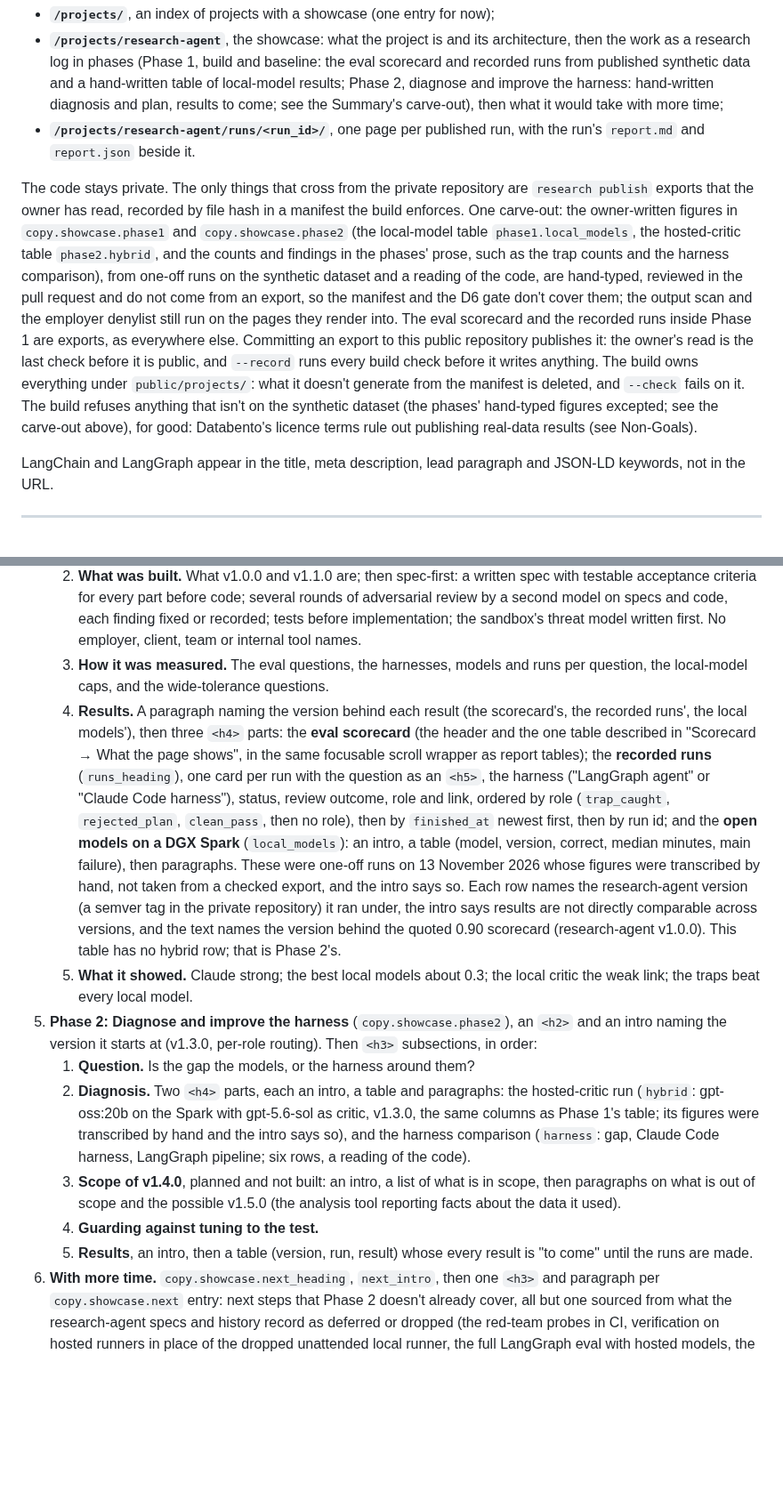
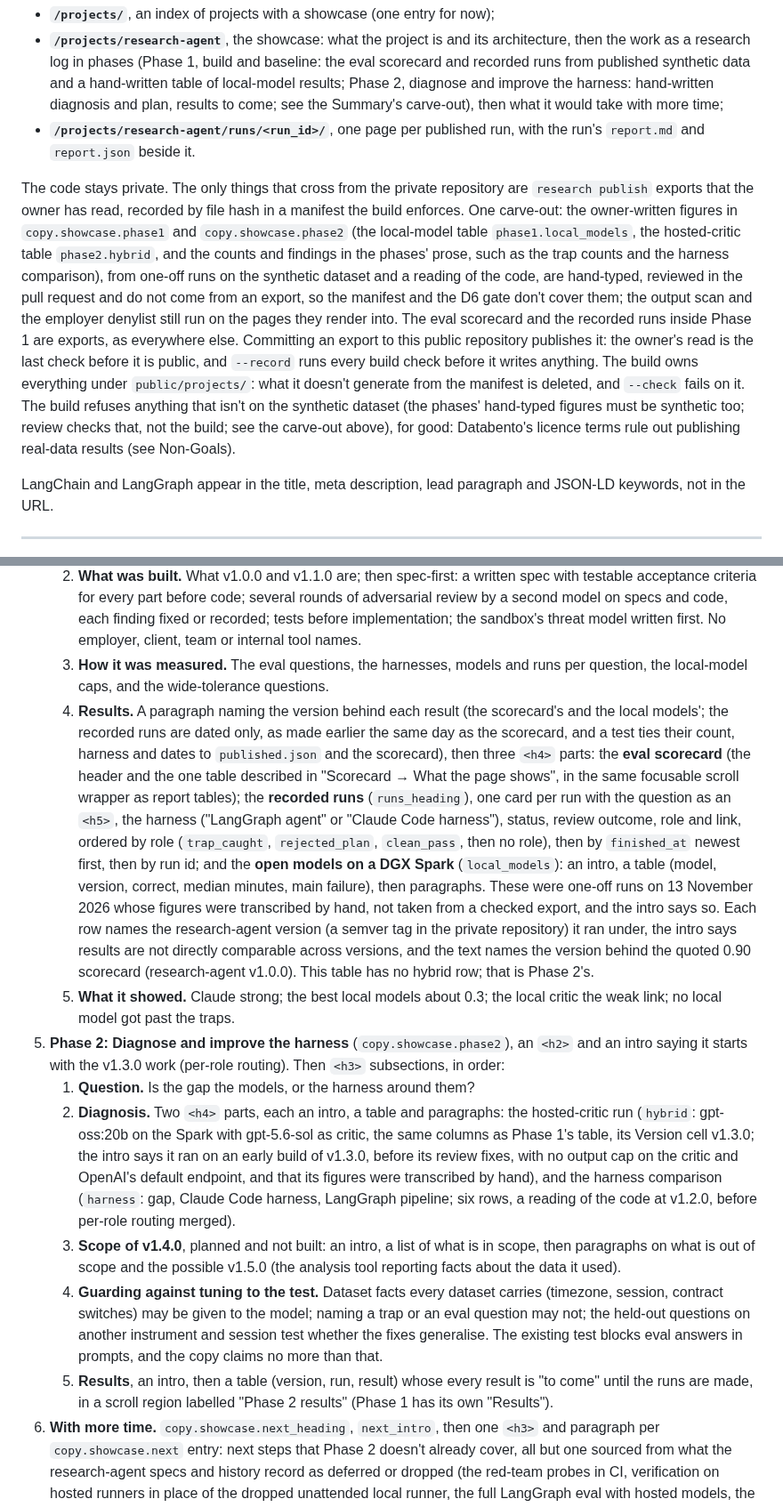
Before and after one commit to PVieira04/patrickjv-eng-site, a Markdown page: docs/specs/F-005-research-agent-showcase.md, 2 parts joined by grey strips. Shown at 89% size. Drawn GitHub-style; blank space fills up the shorter version.

Commit message:
docs(F-005): review fixes: hybrid build, comparison version, carve-out, D5 exception
Co-Authored-By: Claude Opus 5.5 <noreply@anthropic.com>
Claude-Session: https://claude.ai/code/session_01YVxcsBgL3W5cKasfEvM412

```diff
--- a/docs/specs/F-005-research-agent-showcase.md
+++ b/docs/specs/F-005-research-agent-showcase.md
@@ -30,7 +30,7 @@ This spec adds static pages to patrickjv.com, served as assets by the existing `
 - **`/projects/research-agent`**, the showcase: what the project is and its architecture, then the work as a research log in phases (Phase 1, build and baseline: the eval scorecard and recorded runs from published synthetic data and a hand-written table of local-model results; Phase 2, diagnose and improve the harness: hand-written diagnosis and plan, results to come; see the Summary's carve-out), then what it would take with more time;
 - **`/projects/research-agent/runs/<run_id>/`**, one page per published run, with the run's `report.md` and `report.json` beside it.
 
-The code stays private. The only things that cross from the private repository are `research publish` exports that the owner has read, recorded by file hash in a manifest the build enforces. One carve-out: the owner-written figures in `copy.showcase.phase1` and `copy.showcase.phase2` (the local-model table `phase1.local_models`, the hosted-critic table `phase2.hybrid`, and the counts and findings in the phases' prose, such as the trap counts and the harness comparison), from one-off runs on the synthetic dataset and a reading of the code, are hand-typed, reviewed in the pull request and do not come from an export, so the manifest and the D6 gate don't cover them; the output scan and the employer denylist still run on the pages they render into. The eval scorecard and the recorded runs inside Phase 1 are exports, as everywhere else. Committing an export to this public repository publishes it: the owner's read is the last check before it is public, and `--record` runs every build check before it writes anything. The build owns everything under `public/projects/`: what it doesn't generate from the manifest is deleted, and `--check` fails on it. The build refuses anything that isn't on the synthetic dataset (the phases' hand-typed figures excepted; see the carve-out above), for good: Databento's licence terms rule out publishing real-data results (see Non-Goals).
+The code stays private. The only things that cross from the private repository are `research publish` exports that the owner has read, recorded by file hash in a manifest the build enforces. One carve-out: the owner-written figures in `copy.showcase.phase1` and `copy.showcase.phase2` (the local-model table `phase1.local_models`, the hosted-critic table `phase2.hybrid`, and the counts and findings in the phases' prose, such as the trap counts and the harness comparison), from one-off runs on the synthetic dataset and a reading of the code, are hand-typed, reviewed in the pull request and do not come from an export, so the manifest and the D6 gate don't cover them; the output scan and the employer denylist still run on the pages they render into. The eval scorecard and the recorded runs inside Phase 1 are exports, as everywhere else. Committing an export to this public repository publishes it: the owner's read is the last check before it is public, and `--record` runs every build check before it writes anything. The build owns everything under `public/projects/`: what it doesn't generate from the manifest is deleted, and `--check` fails on it. The build refuses anything that isn't on the synthetic dataset (the phases' hand-typed figures must be synthetic too; review checks that, not the build; see the carve-out above), for good: Databento's licence terms rule out publishing real-data results (see Non-Goals).
 
 LangChain and LangGraph appear in the title, meta description, lead paragraph and JSON-LD keywords, not in the URL.
 
@@ -276,14 +276,14 @@ Sections, in order (headings are working titles; final copy is approved by the o
    1. **Question.** Can an agent with plan approval, gated tools and a reviewing model answer quant research questions correctly?
    2. **What was built.** What v1.0.0 and v1.1.0 are; then spec-first: a written spec with testable acceptance criteria for every part before code; several rounds of adversarial review by a second model on specs and code, each finding fixed or recorded; tests before implementation; the sandbox's threat model written first. No employer, client, team or internal tool names.
    3. **How it was measured.** The eval questions, the harnesses, models and runs per question, the local-model caps, and the wide-tolerance questions.
-   4. **Results.** A paragraph naming the version behind each result (the scorecard's, the recorded runs', the local models'), then three `<h4>` parts: the **eval scorecard** (the header and the one table described in "Scorecard → What the page shows", in the same focusable scroll wrapper as report tables); the **recorded runs** (`runs_heading`), one card per run with the question as an `<h5>`, the harness ("LangGraph agent" or "Claude Code harness"), status, review outcome, role and link, ordered by role (`trap_caught`, `rejected_plan`, `clean_pass`, then no role), then by `finished_at` newest first, then by run id; and the **open models on a DGX Spark** (`local_models`): an intro, a table (model, version, correct, median minutes, main failure), then paragraphs. These were one-off runs on 13 November 2026 whose figures were transcribed by hand, not taken from a checked export, and the intro says so. Each row names the research-agent version (a semver tag in the private repository) it ran under, the intro says results are not directly comparable across versions, and the text names the version behind the quoted 0.90 scorecard (research-agent v1.0.0). This table has no hybrid row; that is Phase 2's.
-   5. **What it showed.** Claude strong; the best local models about 0.3; the local critic the weak link; the traps beat every local model.
-5. **Phase 2: Diagnose and improve the harness** (`copy.showcase.phase2`), an `<h2>` and an intro naming the version it starts at (v1.3.0, per-role routing). Then `<h3>` subsections, in order:
+   4. **Results.** A paragraph naming the version behind each result (the scorecard's and the local models'; the recorded runs are dated only, as made earlier the same day as the scorecard, and a test ties their count, harness and dates to `published.json` and the scorecard), then three `<h4>` parts: the **eval scorecard** (the header and the one table described in "Scorecard → What the page shows", in the same focusable scroll wrapper as report tables); the **recorded runs** (`runs_heading`), one card per run with the question as an `<h5>`, the harness ("LangGraph agent" or "Claude Code harness"), status, review outcome, role and link, ordered by role (`trap_caught`, `rejected_plan`, `clean_pass`, then no role), then by `finished_at` newest first, then by run id; and the **open models on a DGX Spark** (`local_models`): an intro, a table (model, version, correct, median minutes, main failure), then paragraphs. These were one-off runs on 13 November 2026 whose figures were transcribed by hand, not taken from a checked export, and the intro says so. Each row names the research-agent version (a semver tag in the private repository) it ran under, the intro says results are not directly comparable across versions, and the text names the version behind the quoted 0.90 scorecard (research-agent v1.0.0). This table has no hybrid row; that is Phase 2's.
+   5. **What it showed.** Claude strong; the best local models about 0.3; the local critic the weak link; no local model got past the traps.
+5. **Phase 2: Diagnose and improve the harness** (`copy.showcase.phase2`), an `<h2>` and an intro saying it starts with the v1.3.0 work (per-role routing). Then `<h3>` subsections, in order:
    1. **Question.** Is the gap the models, or the harness around them?
-   2. **Diagnosis.** Two `<h4>` parts, each an intro, a table and paragraphs: the hosted-critic run (`hybrid`: gpt-oss:20b on the Spark with gpt-5.6-sol as critic, v1.3.0, the same columns as Phase 1's table; its figures were transcribed by hand and the intro says so), and the harness comparison (`harness`: gap, Claude Code harness, LangGraph pipeline; six rows, a reading of the code).
+   2. **Diagnosis.** Two `<h4>` parts, each an intro, a table and paragraphs: the hosted-critic run (`hybrid`: gpt-oss:20b on the Spark with gpt-5.6-sol as critic, the same columns as Phase 1's table, its Version cell v1.3.0; the intro says it ran on an early build of v1.3.0, before its review fixes, with no output cap on the critic and OpenAI's default endpoint, and that its figures were transcribed by hand), and the harness comparison (`harness`: gap, Claude Code harness, LangGraph pipeline; six rows, a reading of the code at v1.2.0, before per-role routing merged).
    3. **Scope of v1.4.0**, planned and not built: an intro, a list of what is in scope, then paragraphs on what is out of scope and the possible v1.5.0 (the analysis tool reporting facts about the data it used).
-   4. **Guarding against tuning to the test.**
-   5. **Results**, an intro, then a table (version, run, result) whose every result is "to come" until the runs are made.
+   4. **Guarding against tuning to the test.** Dataset facts every dataset carries (timezone, session, contract switches) may be given to the model; naming a trap or an eval question may not; the held-out questions on another instrument and session test whether the fixes generalise. The existing test blocks eval answers in prompts, and the copy claims no more than that.
+   5. **Results**, an intro, then a table (version, run, result) whose every result is "to come" until the runs are made, in a scroll region labelled "Phase 2 results" (Phase 1 has its own "Results").
 6. **With more time.** `copy.showcase.next_heading`, `next_intro`, then one `<h3>` and paragraph per `copy.showcase.next` entry: next steps that Phase 2 doesn't already cover, all but one sourced from what the research-agent specs and history record as deferred or dropped (the red-team probes in CI, verification on hosted runners in place of the dropped unattended local runner, the full LangGraph eval with hosted models, the real-data canary, the harness's token budget and resume, formatting in reports, CI breadth within the free minutes), plus one new item not in the specs, overfitting checks after López de Prado (2018). The next steps quote no results and no scores.
 7. **Footer**, the writing pages' hard-coded footer (not `copy.*`).
 
```
Also changed, not shown: other parts of docs/specs/F-005-research-agent-showcase.md (+5 -5 lines).
